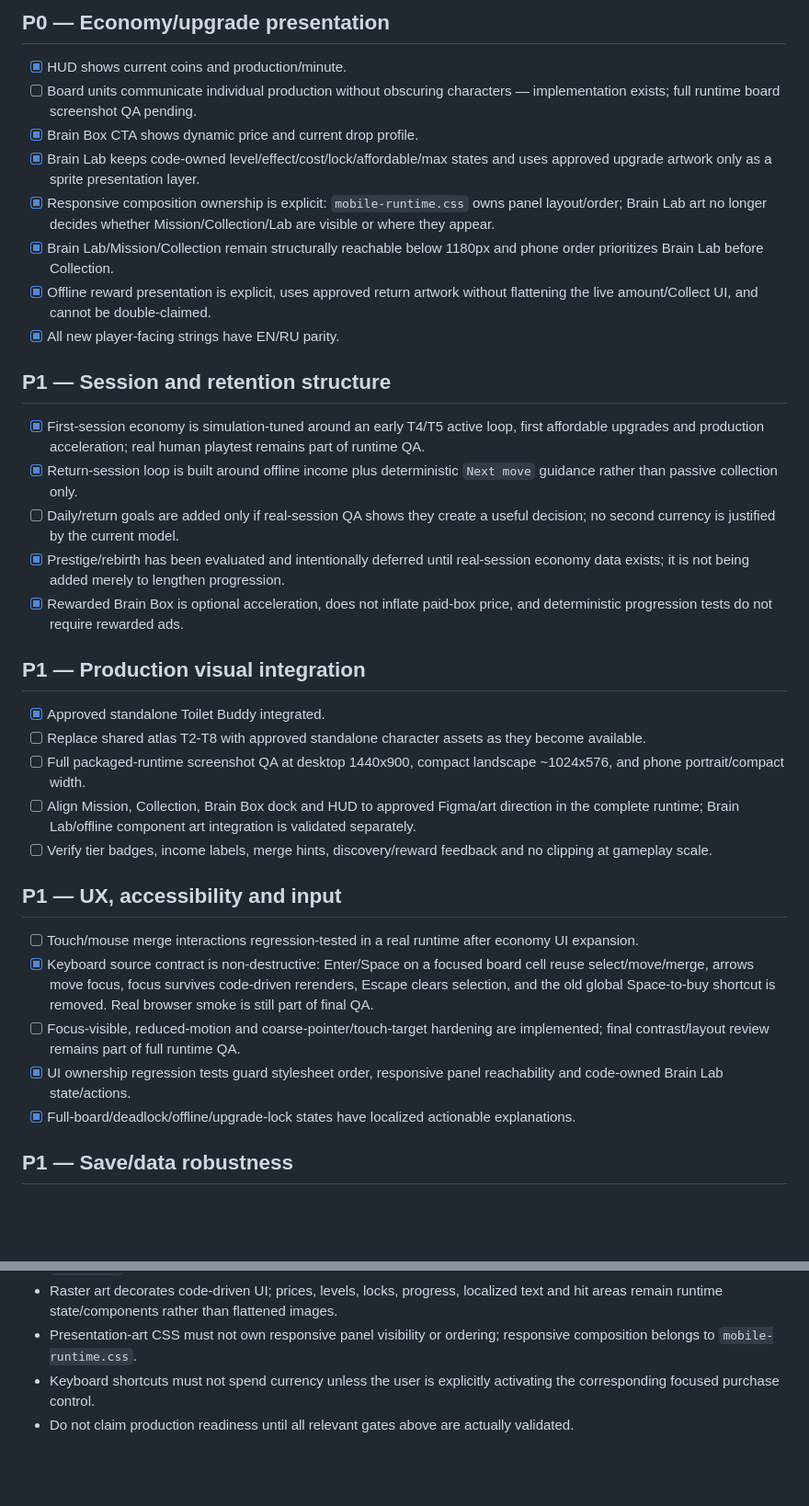
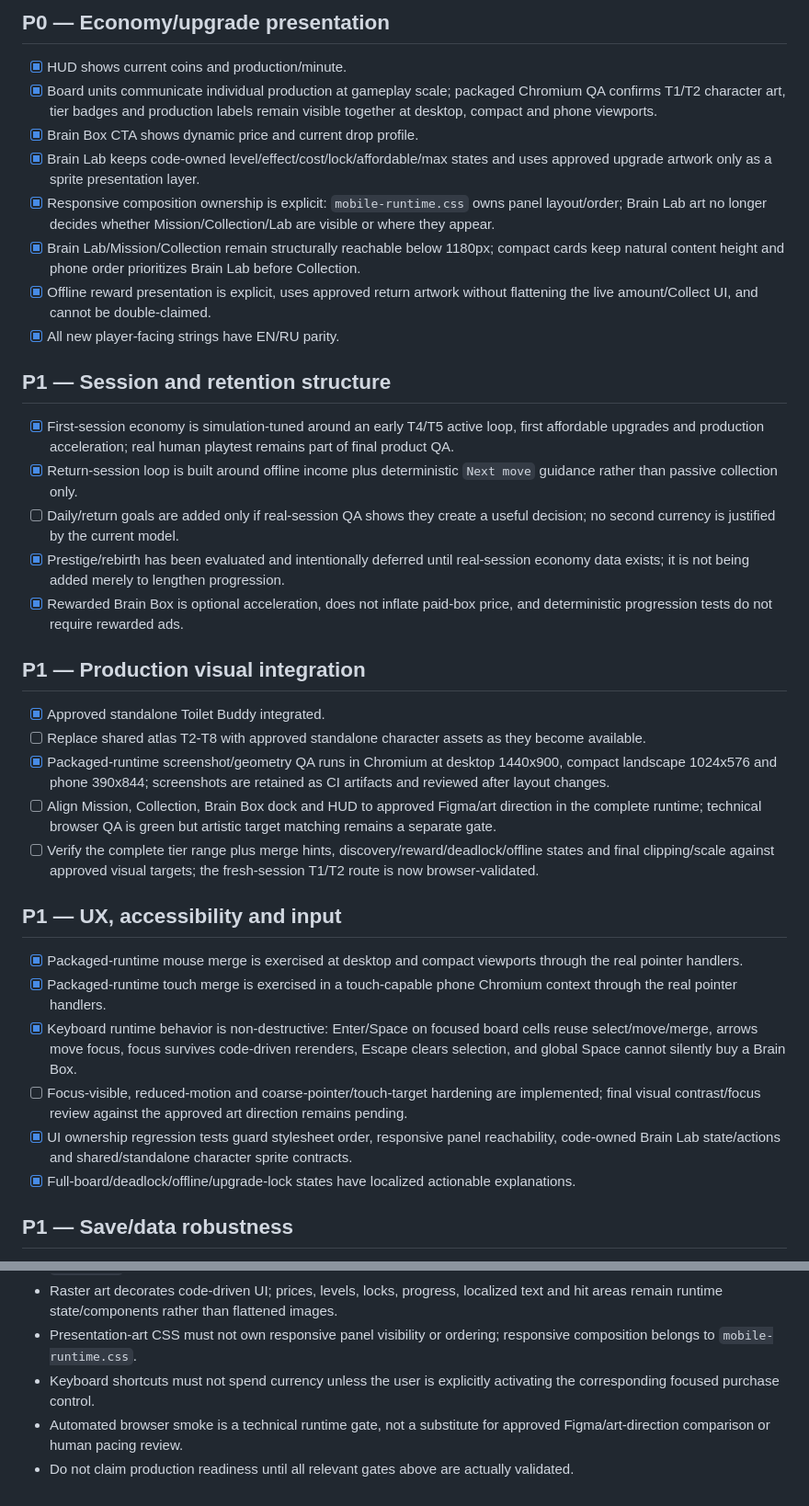
Before and after one commit to ivangemini/Brainmerge, a Markdown page: docs/ROADMAP.md, 2 parts joined by grey strips. Shown at 92% size. Rendered like a GitHub page; blank space fills up the shorter version.

Commit message:
docs: record packaged runtime browser QA gate

```diff
--- a/docs/ROADMAP.md
+++ b/docs/ROADMAP.md
@@ -28,16 +28,16 @@ The project is ready only when all P0/P1 blocks below are complete and validated
 
 ## P0 — Economy/upgrade presentation
 - [x] HUD shows current coins and production/minute.
-- [ ] Board units communicate individual production without obscuring characters — implementation exists; full runtime board screenshot QA pending.
+- [x] Board units communicate individual production at gameplay scale; packaged Chromium QA confirms T1/T2 character art, tier badges and production labels remain visible together at desktop, compact and phone viewports.
 - [x] Brain Box CTA shows dynamic price and current drop profile.
 - [x] Brain Lab keeps code-owned level/effect/cost/lock/affordable/max states and uses approved upgrade artwork only as a sprite presentation layer.
 - [x] Responsive composition ownership is explicit: `mobile-runtime.css` owns panel layout/order; Brain Lab art no longer decides whether Mission/Collection/Lab are visible or where they appear.
-- [x] Brain Lab/Mission/Collection remain structurally reachable below 1180px and phone order prioritizes Brain Lab before Collection.
+- [x] Brain Lab/Mission/Collection remain structurally reachable below 1180px; compact cards keep natural content height and phone order prioritizes Brain Lab before Collection.
 - [x] Offline reward presentation is explicit, uses approved return artwork without flattening the live amount/Collect UI, and cannot be double-claimed.
 - [x] All new player-facing strings have EN/RU parity.
 
 ## P1 — Session and retention structure
-- [x] First-session economy is simulation-tuned around an early T4/T5 active loop, first affordable upgrades and production acceleration; real human playtest remains part of runtime QA.
+- [x] First-session economy is simulation-tuned around an early T4/T5 active loop, first affordable upgrades and production acceleration; real human playtest remains part of final product QA.
 - [x] Return-session loop is built around offline income plus deterministic `Next move` guidance rather than passive collection only.
 - [ ] Daily/return goals are added only if real-session QA shows they create a useful decision; no second currency is justified by the current model.
 - [x] Prestige/rebirth has been evaluated and intentionally deferred until real-session economy data exists; it is not being added merely to lengthen progression.
@@ -46,15 +46,16 @@ The project is ready only when all P0/P1 blocks below are complete and validated
 ## P1 — Production visual integration
 - [x] Approved standalone Toilet Buddy integrated.
 - [ ] Replace shared atlas T2-T8 with approved standalone character assets as they become available.
-- [ ] Full packaged-runtime screenshot QA at desktop 1440x900, compact landscape ~1024x576, and phone portrait/compact width.
-- [ ] Align Mission, Collection, Brain Box dock and HUD to approved Figma/art direction in the complete runtime; Brain Lab/offline component art integration is validated separately.
-- [ ] Verify tier badges, income labels, merge hints, discovery/reward feedback and no clipping at gameplay scale.
+- [x] Packaged-runtime screenshot/geometry QA runs in Chromium at desktop 1440x900, compact landscape 1024x576 and phone 390x844; screenshots are retained as CI artifacts and reviewed after layout changes.
+- [ ] Align Mission, Collection, Brain Box dock and HUD to approved Figma/art direction in the complete runtime; technical browser QA is green but artistic target matching remains a separate gate.
+- [ ] Verify the complete tier range plus merge hints, discovery/reward/deadlock/offline states and final clipping/scale against approved visual targets; the fresh-session T1/T2 route is now browser-validated.
 
 ## P1 — UX, accessibility and input
-- [ ] Touch/mouse merge interactions regression-tested in a real runtime after economy UI expansion.
-- [x] Keyboard source contract is non-destructive: Enter/Space on a focused board cell reuse select/move/merge, arrows move focus, focus survives code-driven rerenders, Escape clears selection, and the old global Space-to-buy shortcut is removed. Real browser smoke is still part of final QA.
-- [ ] Focus-visible, reduced-motion and coarse-pointer/touch-target hardening are implemented; final contrast/layout review remains part of full runtime QA.
-- [x] UI ownership regression tests guard stylesheet order, responsive panel reachability and code-owned Brain Lab state/actions.
+- [x] Packaged-runtime mouse merge is exercised at desktop and compact viewports through the real pointer handlers.
+- [x] Packaged-runtime touch merge is exercised in a touch-capable phone Chromium context through the real pointer handlers.
+- [x] Keyboard runtime behavior is non-destructive: Enter/Space on focused board cells reuse select/move/merge, arrows move focus, focus survives code-driven rerenders, Escape clears selection, and global Space cannot silently buy a Brain Box.
+- [ ] Focus-visible, reduced-motion and coarse-pointer/touch-target hardening are implemented; final visual contrast/focus review against the approved art direction remains pending.
+- [x] UI ownership regression tests guard stylesheet order, responsive panel reachability, code-owned Brain Lab state/actions and shared/standalone character sprite contracts.
 - [x] Full-board/deadlock/offline/upgrade-lock states have localized actionable explanations.
 
 ## P1 — Save/data robustness
@@ -91,4 +94,5 @@ The project is ready only when all P0/P1 blocks below are complete and validated
 - Raster art decorates code-driven UI; prices, levels, locks, progress, localized text and hit areas remain runtime state/components rather than flattened images.
 - Presentation-art CSS must not own responsive panel visibility or ordering; responsive composition belongs to `mobile-runtime.css`.
 - Keyboard shortcuts must not spend currency unless the user is explicitly activating the corresponding focused purchase control.
+- Automated browser smoke is a technical runtime gate, not a substitute for approved Figma/art-direction comparison or human pacing review.
 - Do not claim production readiness until all relevant gates above are actually validated.
```
Also changed, not shown: other parts of docs/ROADMAP.md (+9 -7 lines).
